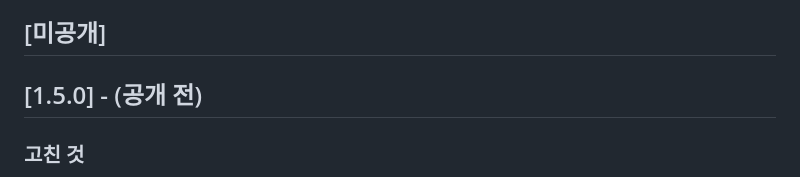
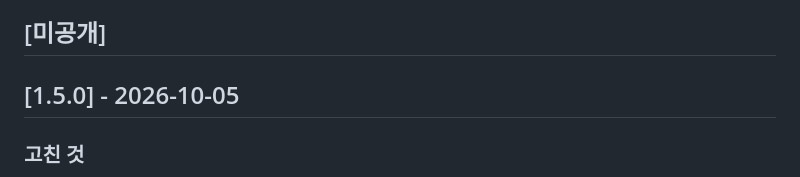
Before and after one commit to newnnewer/kait-class, a Markdown page: CHANGELOG.md, the part around the change. GitHub-like rendering.

Commit message:
1.5.0 — 변경 기록 날짜
Co-Authored-By: Claude Opus 5.5 <noreply@anthropic.com>
Claude-Session: https://claude.ai/code/session_01KXgvfUEqrNogGUtUkKq8NM

```diff
--- a/CHANGELOG.md
+++ b/CHANGELOG.md
@@ -9,7 +9,7 @@
 
 ## [미공개]
 
-## [1.5.0] - (공개 전)
+## [1.5.0] - 2026-10-05
 
 ### 고친 것
 - **수업 · 평가의 열기/잠그기를 누른 뒤 새로고침하면 다시 뒤집히던 문제** — 버튼이 '반대로 바꾸기'를 보내고,
```
